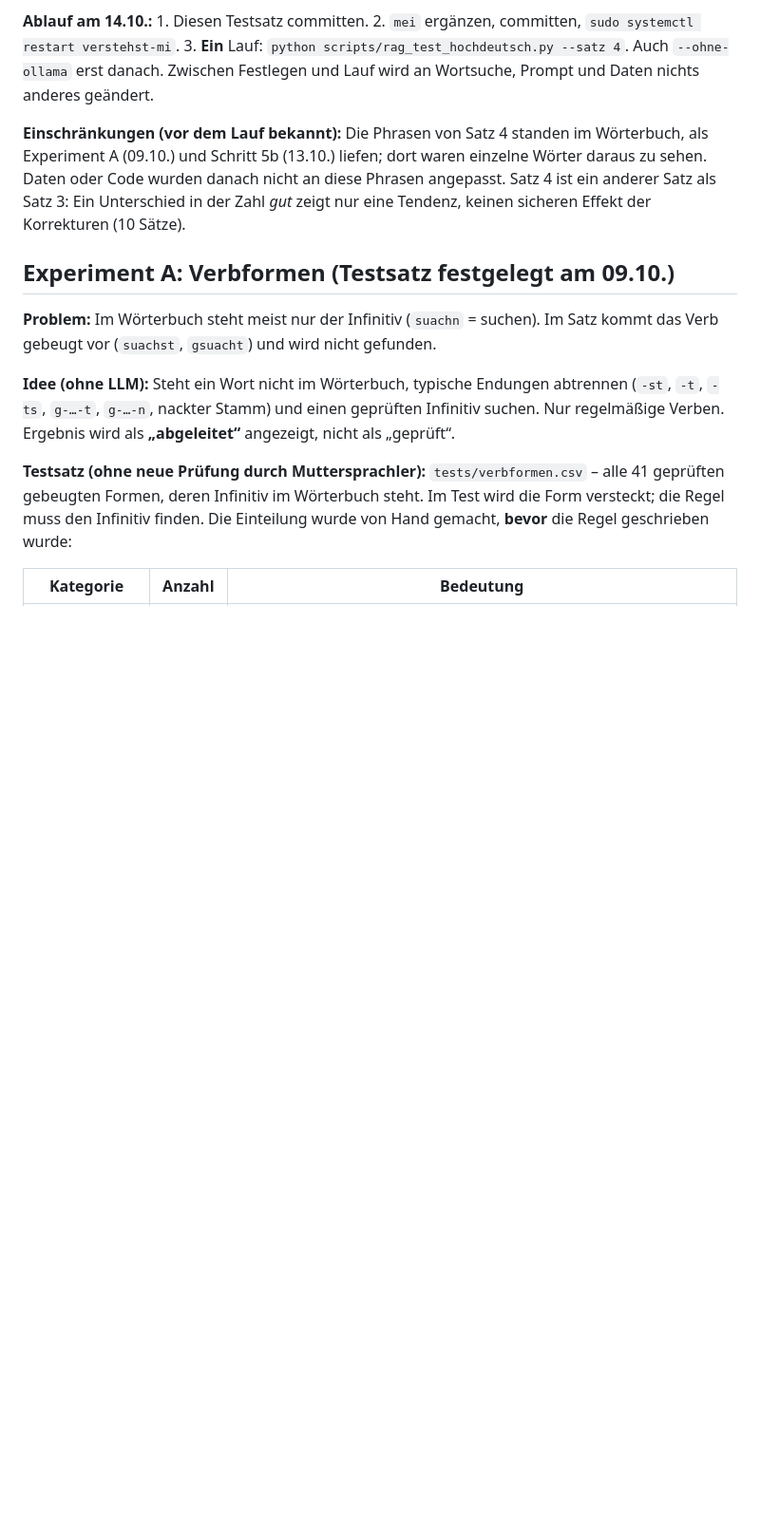
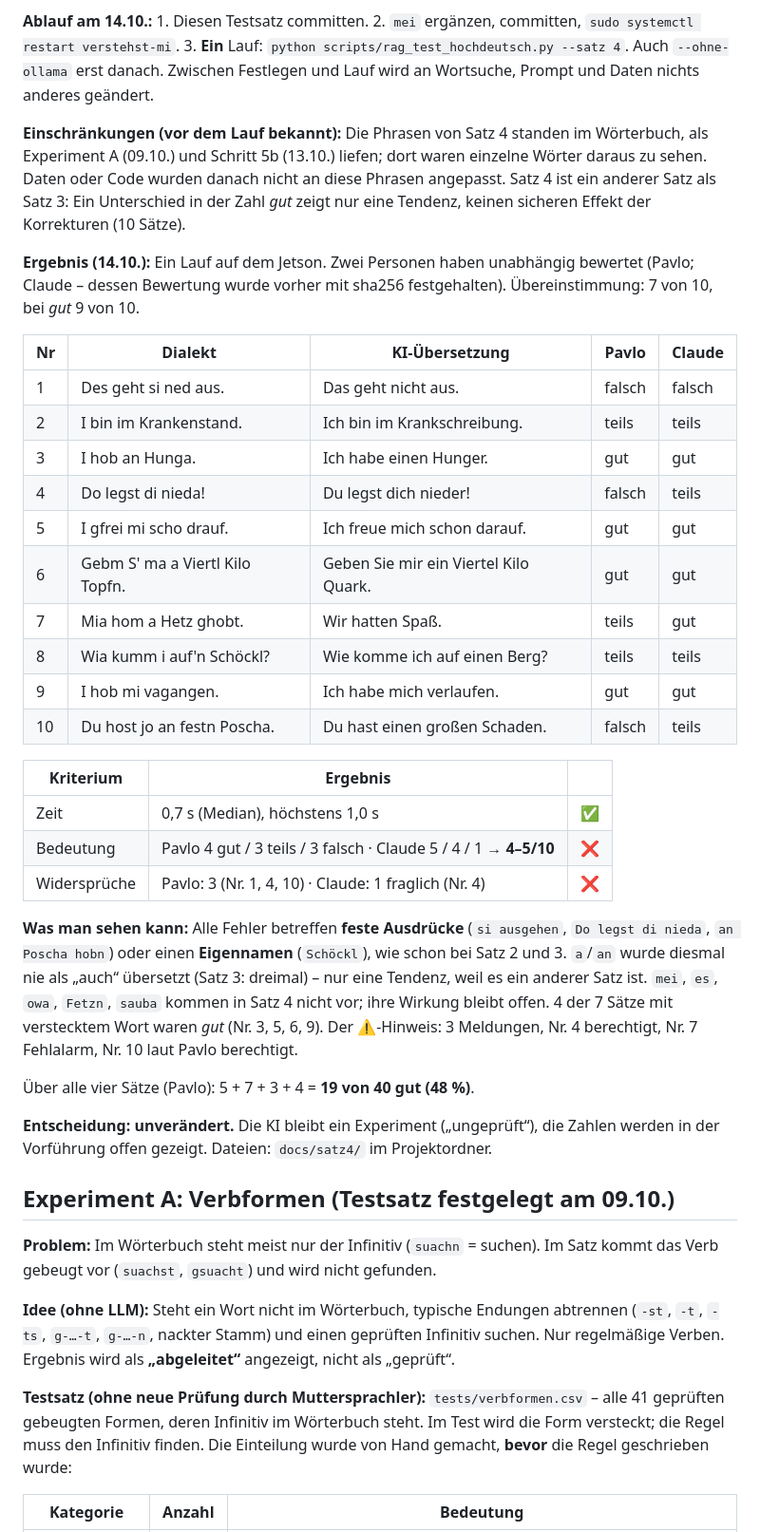
Before and after one commit to PavloRozhko/verstehst-mi, a Markdown page: docs/experimente.md, the part around the change. Shown at 95% size. Rendered like a GitHub page; blank space fills up the shorter version.

Commit message:
Ergänzt um Angaben zum Experiment 4

```diff
--- a/docs/experimente.md
+++ b/docs/experimente.md
@@ -207,6 +207,42 @@ als Experiment A (09.10.) und Schritt 5b (13.10.) liefen; dort waren einzelne W
 zu sehen. Daten oder Code wurden danach nicht an diese Phrasen angepasst. Satz 4 ist ein
 anderer Satz als Satz 3: Ein Unterschied in der Zahl *gut* zeigt nur eine Tendenz, keinen
 sicheren Effekt der Korrekturen (10 Sätze).
+
+**Ergebnis (14.10.):** Ein Lauf auf dem Jetson. Zwei Personen haben unabhängig bewertet
+(Pavlo; Claude – dessen Bewertung wurde vorher mit sha256 festgehalten). Übereinstimmung:
+7 von 10, bei *gut* 9 von 10.
+
+| Nr | Dialekt | KI-Übersetzung | Pavlo | Claude |
+|---|---|---|---|---|
+| 1 | Des geht si ned aus. | Das geht nicht aus. | falsch | falsch |
+| 2 | I bin im Krankenstand. | Ich bin im Krankschreibung. | teils | teils |
+| 3 | I hob an Hunga. | Ich habe einen Hunger. | gut | gut |
+| 4 | Do legst di nieda! | Du legst dich nieder! | falsch | teils |
+| 5 | I gfrei mi scho drauf. | Ich freue mich schon darauf. | gut | gut |
+| 6 | Gebm S' ma a Viertl Kilo Topfn. | Geben Sie mir ein Viertel Kilo Quark. | gut | gut |
+| 7 | Mia hom a Hetz ghobt. | Wir hatten Spaß. | teils | gut |
+| 8 | Wia kumm i auf'n Schöckl? | Wie komme ich auf einen Berg? | teils | teils |
+| 9 | I hob mi vagangen. | Ich habe mich verlaufen. | gut | gut |
+| 10 | Du host jo an festn Poscha. | Du hast einen großen Schaden. | falsch | teils |
+
+| Kriterium | Ergebnis | |
+|---|---|---|
+| Zeit | 0,7 s (Median), höchstens 1,0 s | ✅ |
+| Bedeutung | Pavlo 4 gut / 3 teils / 3 falsch · Claude 5 / 4 / 1 → **4–5/10** | ❌ |
+| Widersprüche | Pavlo: 3 (Nr. 1, 4, 10) · Claude: 1 fraglich (Nr. 4) | ❌ |
+
+**Was man sehen kann:** Alle Fehler betreffen **feste Ausdrücke** (`si ausgehen`,
+`Do legst di nieda`, `an Poscha hobn`) oder einen **Eigennamen** (`Schöckl`), wie schon bei
+Satz 2 und 3. `a`/`an` wurde diesmal nie als „auch“ übersetzt (Satz 3: dreimal) – nur eine
+Tendenz, weil es ein anderer Satz ist. `mei`, `es`, `owa`, `Fetzn`, `sauba` kommen in Satz 4
+nicht vor; ihre Wirkung bleibt offen. 4 der 7 Sätze mit verstecktem Wort waren *gut*
+(Nr. 3, 5, 6, 9). Der ⚠-Hinweis: 3 Meldungen, Nr. 4 berechtigt, Nr. 7 Fehlalarm, Nr. 10
+laut Pavlo berechtigt.
+
+Über alle vier Sätze (Pavlo): 5 + 7 + 3 + 4 = **19 von 40 gut (48 %)**.
+
+**Entscheidung: unverändert.** Die KI bleibt ein Experiment („ungeprüft“), die Zahlen werden
+in der Vorführung offen gezeigt. Dateien: `docs/satz4/` im Projektordner.
 
 ## Experiment A: Verbformen (Testsatz festgelegt am 09.10.)
 
```
